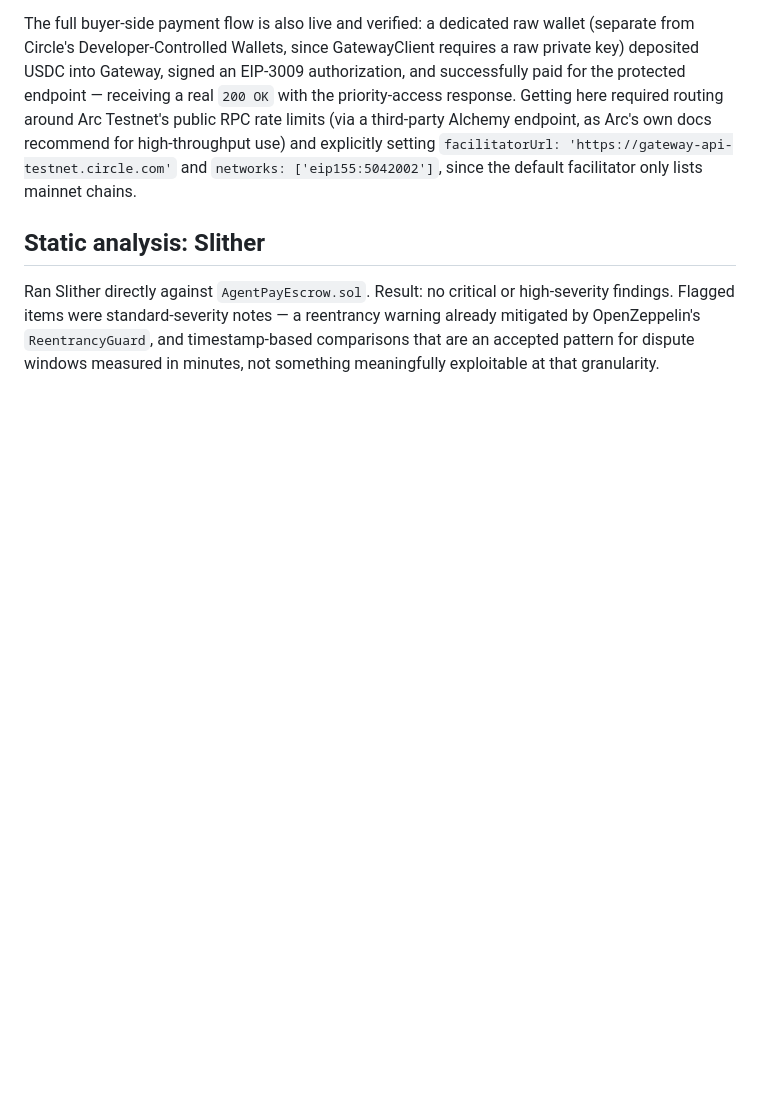
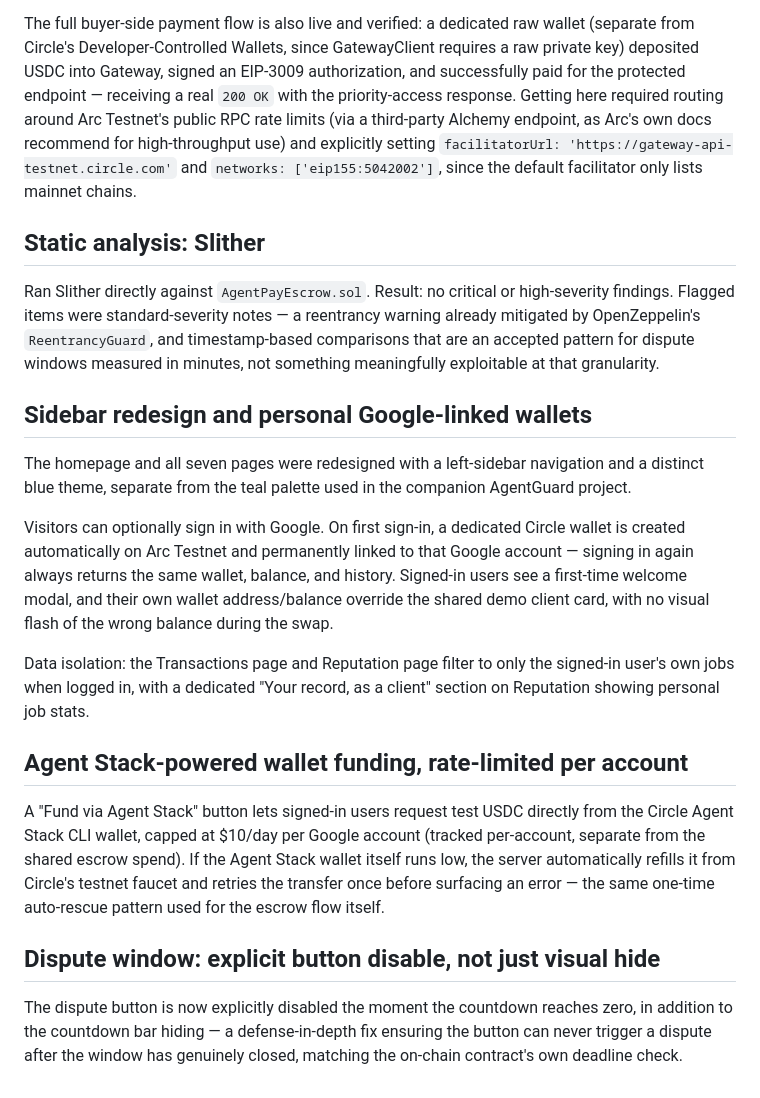
Before and after one commit to AMR70234/agentpay-arc, a Markdown page: README.md, the part around the change. Rendered like a GitHub page; blank space fills up the shorter version.

Commit message:
Document sidebar redesign, personal Google-linked wallets, Agent Stack wallet funding with daily limits, and dispute button hardening in README

```diff
--- a/README.md
+++ b/README.md
@@ -171,3 +171,19 @@ The full buyer-side payment flow is also live and verified: a dedicated raw wall
 ## Static analysis: Slither
 
 Ran Slither directly against `AgentPayEscrow.sol`. Result: no critical or high-severity findings. Flagged items were standard-severity notes — a reentrancy warning already mitigated by OpenZeppelin's `ReentrancyGuard`, and timestamp-based comparisons that are an accepted pattern for dispute windows measured in minutes, not something meaningfully exploitable at that granularity.
+
+## Sidebar redesign and personal Google-linked wallets
+
+The homepage and all seven pages were redesigned with a left-sidebar navigation and a distinct blue theme, separate from the teal palette used in the companion AgentGuard project.
+
+Visitors can optionally sign in with Google. On first sign-in, a dedicated Circle wallet is created automatically on Arc Testnet and permanently linked to that Google account — signing in again always returns the same wallet, balance, and history. Signed-in users see a first-time welcome modal, and their own wallet address/balance override the shared demo client card, with no visual flash of the wrong balance during the swap.
+
+Data isolation: the Transactions page and Reputation page filter to only the signed-in user's own jobs when logged in, with a dedicated "Your record, as a client" section on Reputation showing personal job stats.
+
+## Agent Stack-powered wallet funding, rate-limited per account
+
+A "Fund via Agent Stack" button lets signed-in users request test USDC directly from the Circle Agent Stack CLI wallet, capped at $10/day per Google account (tracked per-account, separate from the shared escrow spend). If the Agent Stack wallet itself runs low, the server automatically refills it from Circle's testnet faucet and retries the transfer once before surfacing an error — the same one-time auto-rescue pattern used for the escrow flow itself.
+
+## Dispute window: explicit button disable, not just visual hide
+
+The dispute button is now explicitly disabled the moment the countdown reaches zero, in addition to the countdown bar hiding — a defense-in-depth fix ensuring the button can never trigger a dispute after the window has genuinely closed, matching the on-chain contract's own deadline check.
```
